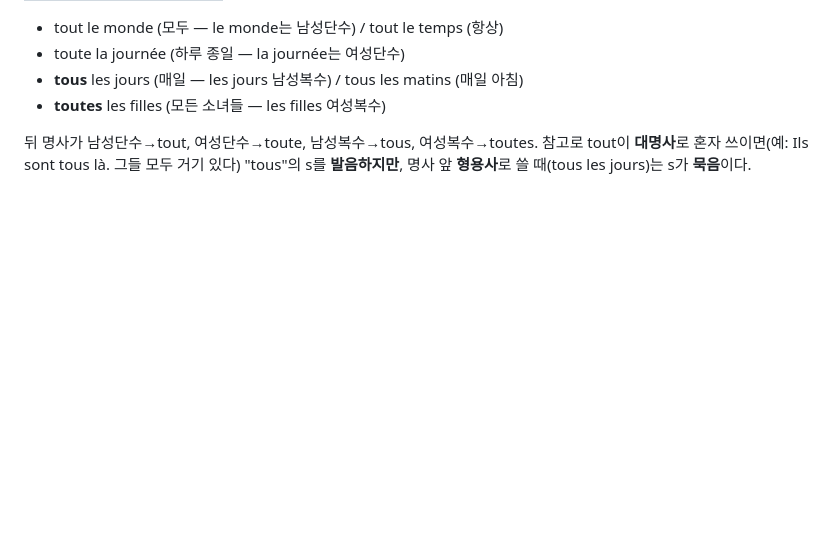
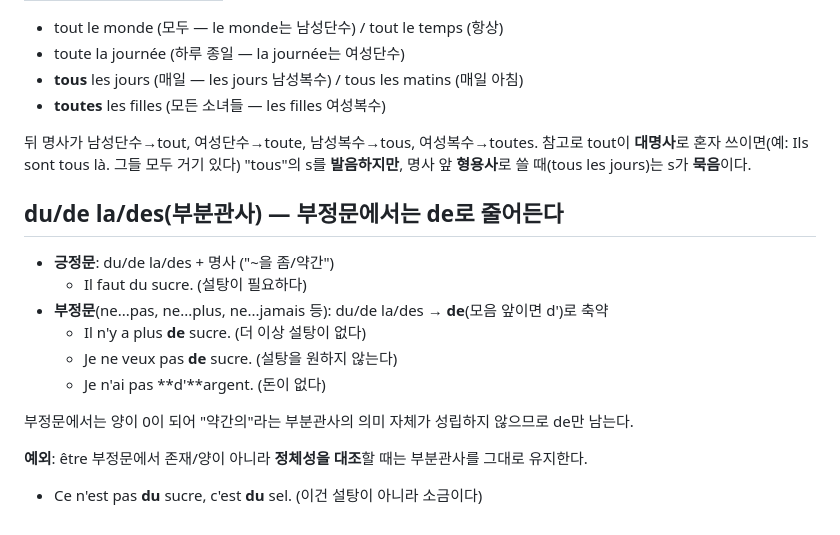
Before and after one commit to lusymoon9/french_wordbook, a Markdown page: grammar_notes.md, the part around the change. GitHub-like rendering; blank space fills up the shorter version.

Commit message:
Document du/de la/des -> de reduction under negation

```diff
--- a/grammar_notes.md
+++ b/grammar_notes.md
@@ -209,3 +209,17 @@ wordbook은 패턴 A(ie형)로 통일해뒀다.
 - **toutes** les filles (모든 소녀들 — les filles 여성복수)
 
 뒤 명사가 남성단수→tout, 여성단수→toute, 남성복수→tous, 여성복수→toutes. 참고로 tout이 **대명사**로 혼자 쓰이면(예: Ils sont tous là. 그들 모두 거기 있다) "tous"의 s를 **발음하지만**, 명사 앞 **형용사**로 쓸 때(tous les jours)는 s가 **묵음**이다.
+
+## du/de la/des(부분관사) — 부정문에서는 de로 줄어든다
+
+- **긍정문**: du/de la/des + 명사 ("~을 좀/약간")
+  - Il faut du sucre. (설탕이 필요하다)
+- **부정문**(ne...pas, ne...plus, ne...jamais 등): du/de la/des → **de**(모음 앞이면 d')로 축약
+  - Il n'y a plus **de** sucre. (더 이상 설탕이 없다)
+  - Je ne veux pas **de** sucre. (설탕을 원하지 않는다)
+  - Je n'ai pas **d'**argent. (돈이 없다)
+
+부정문에서는 양이 0이 되어 "약간의"라는 부분관사의 의미 자체가 성립하지 않으므로 de만 남는다.
+
+**예외**: être 부정문에서 존재/양이 아니라 **정체성을 대조**할 때는 부분관사를 그대로 유지한다.
+- Ce n'est pas **du** sucre, c'est **du** sel. (이건 설탕이 아니라 소금이다)
```
